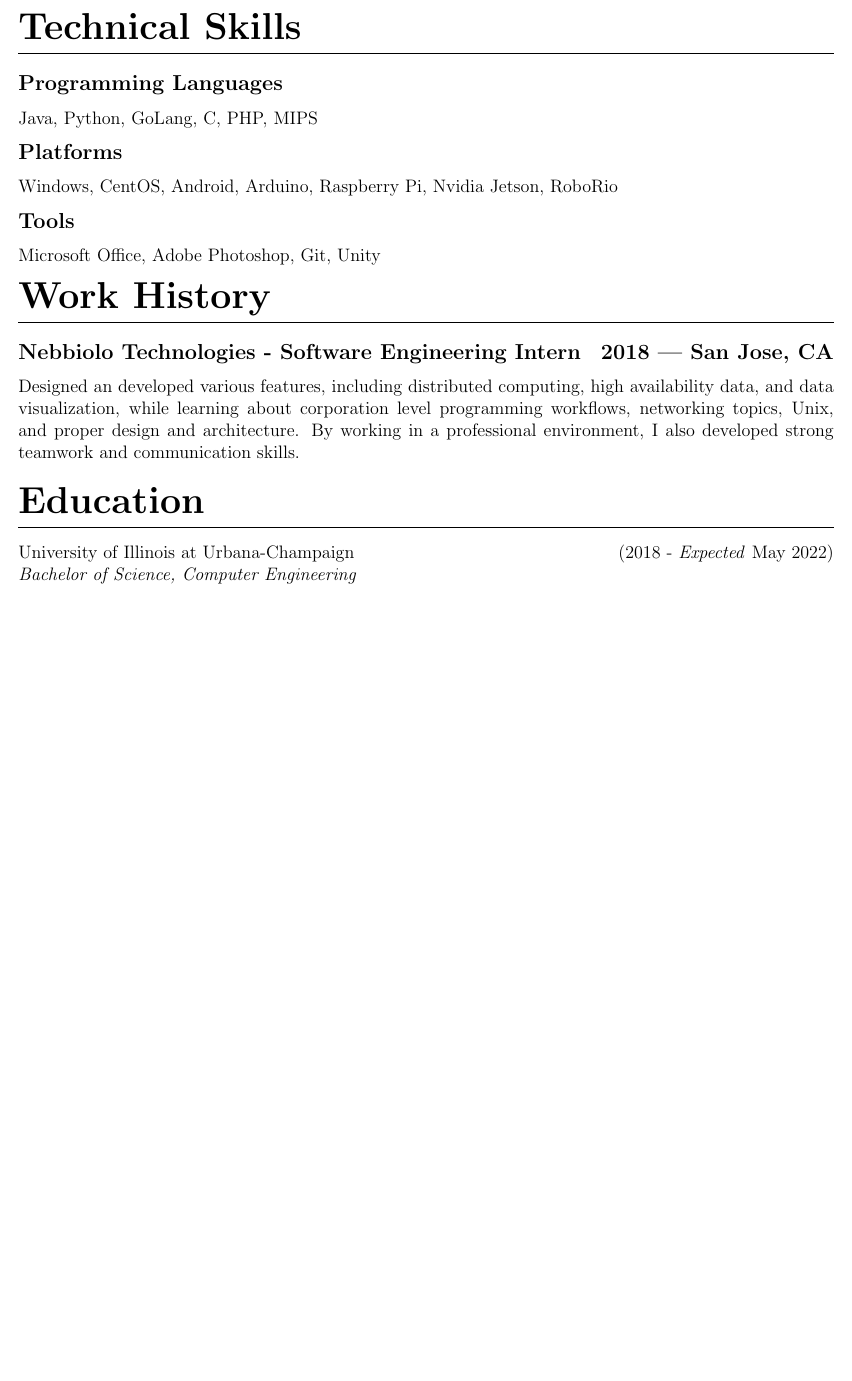
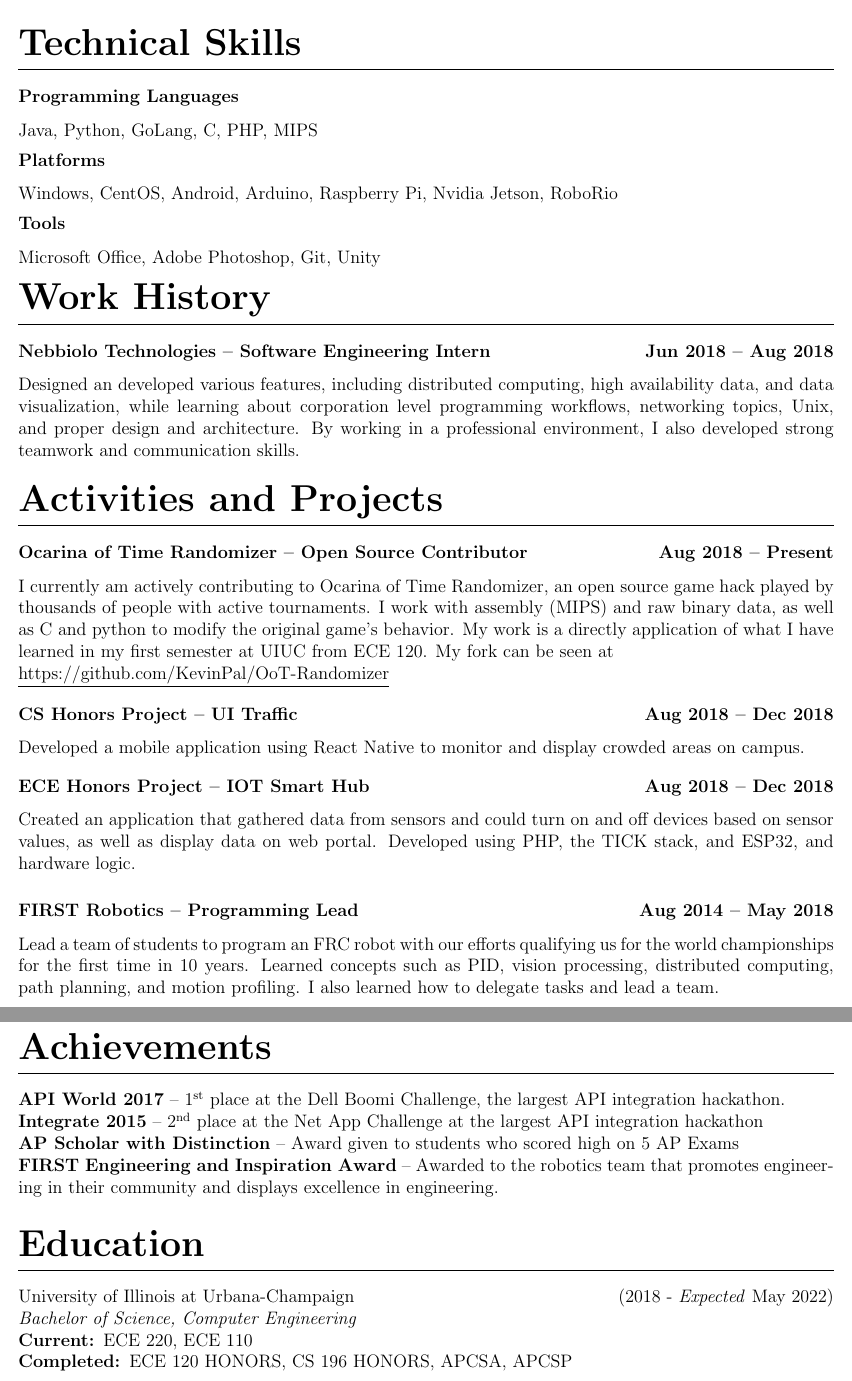
Before and after one commit to KevinPal/Curriculum-Vitae, a LaTeX CV (cv.tex): part of the page before the commit and two parts of pages 1 and 2 of 2 after it, the two joined at a grey line, cut so that both start at the same text, the shorter picture padded with empty space. Compiled offline with pdfLaTeX.

Commit message:
Added more content

```diff
--- a/cv.tex
+++ b/cv.tex
@@ -9,7 +9,7 @@
 \usepackage[nodayofweek, level]{datetime}
 \usepackage{subfiles}
 \titleformat{\section}{\vspace{-2mm}\huge\bfseries}{}{0em}{}[\titlerule]
-\titleformat{\subsection}{\large\bfseries}{}{0em}{}
+\titleformat{\subsection}{\bfseries}{}{0em}{}
 \titleformat{\subsubsection}[runin]{}{}{0em}{}[ --- ]
 \newcommand\textbox[1]{%
 	\parbox{.333\textwidth}{#1}%
@@ -33,11 +33,34 @@ Windows, CentOS, Android, Arduino, Raspberry Pi, Nvidia Jetson, RoboRio
 Microsoft Office, Adobe Photoshop, Git, Unity
 \vspace*{-4mm}
 \section{Work History}
-\subsection{Nebbiolo Technologies - Software Engineering Intern\null\hfill 2018 --- San Jose, CA}
+\subsection{Nebbiolo Technologies -- Software Engineering Intern\null\hfill Jun 2018 -- Aug 2018}
 Designed an developed various features, including distributed computing, high availability data, and data visualization, while learning about corporation level programming workflows, networking topics, Unix, and proper design and architecture.
 By working in a professional environment, I also developed strong teamwork and communication skills.
 \vspace*{-2mm}
+\section{Activities and Projects}
+\subsection{Ocarina of Time Randomizer -- Open Source Contributor\null\hfill Aug 2018 -- Present}
+I currently am actively contributing to Ocarina of Time Randomizer, an open source game hack played by thousands of people with active tournaments. I work with assembly (MIPS) and raw binary data, as well as C and python to modify the original game's behavior.
+My work is a directly application of what I have learned in my first semester at UIUC from ECE 120.
+My fork can be seen at \\\underline{https://github.com/KevinPal/OoT-Randomizer}
+\vspace*{-2mm}
+\subsection{CS Honors Project -- UI Traffic\null\hfill Aug 2018 -- Dec 2018}
+Developed a mobile application using React Native to monitor and display crowded areas on campus.
+\vspace*{-2mm}
+\subsection{ECE Honors Project -- IOT Smart Hub\null\hfill Aug 2018 -- Dec 2018}
+Created an application that gathered data from sensors and could turn on and off devices based on sensor values, as well as display data on web portal.
+Developed using PHP, the TICK stack, and ESP32, and hardware logic.
+\subsection{FIRST Robotics -- Programming Lead\null\hfill Aug 2014 -- May 2018}
+Lead a team of students to program an FRC robot with our efforts qualifying us for the world championships for the first time in 10 years.
+Learned concepts such as PID, vision processing, distributed computing, path planning, and motion profiling.
+I also learned how to delegate tasks and lead a team.
+\section{Achievements}
+{\bfseries API World 2017} -- 1\textsuperscript{st} place at the Dell Boomi Challenge, the largest API integration hackathon.\\
+{\bfseries Integrate 2015} -- 2\textsuperscript{nd} place at the Net App Challenge at the largest API integration hackathon\\
+{\bfseries AP Scholar with Distinction} -- Award given to students who scored high on 5 AP Exams\\
+{\bfseries FIRST Engineering and Inspiration Award} -- Awarded to the robotics team that promotes engineering in their community and displays excellence in engineering.
 \section{Education}
 University of Illinois at Urbana-Champaign\null\hfill(2018 - \emph{Expected} May 2022)\\
-		   \emph{Bachelor of Science, Computer Engineering}
+\emph{Bachelor of Science, Computer Engineering}\\
+{\bfseries Current: }ECE 220, ECE 110\\
+{\bfseries Completed: }ECE 120 HONORS, CS 196 HONORS, APCSA, APCSP\\
 \end{document}
```
Also changed, not shown: cv.pdf.
